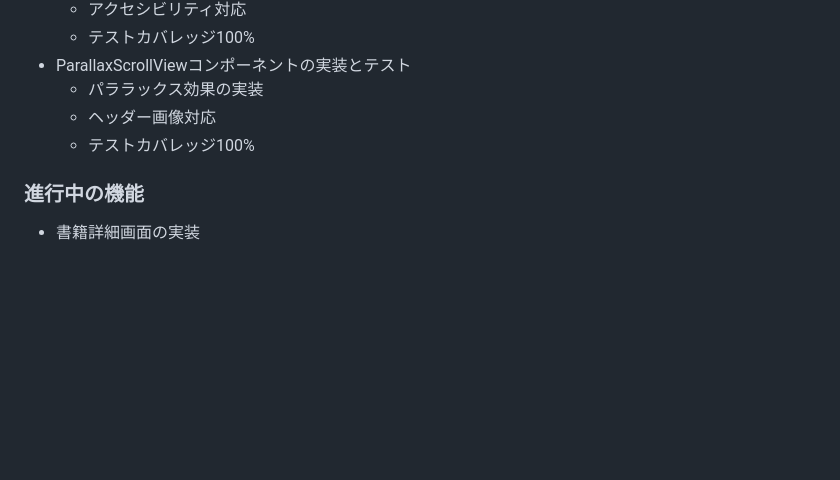
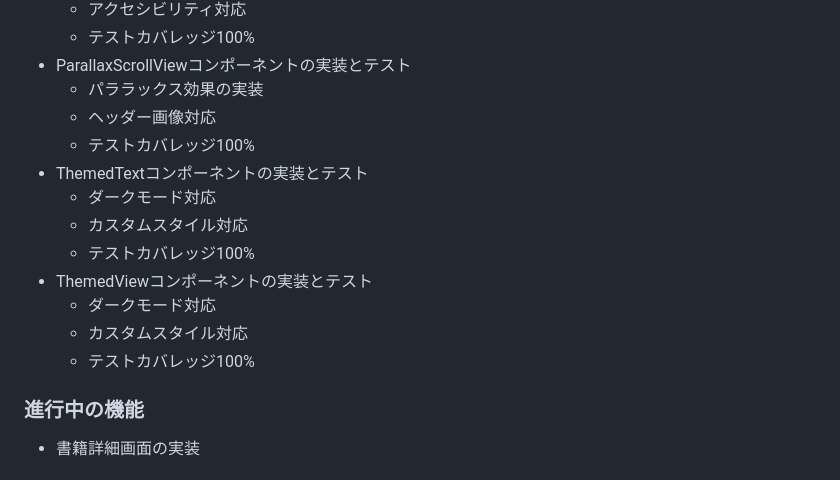
Before and after one commit to yukinakai/book-clip-app, a Markdown page: PROGRESS.md, the part around the change. GitHub-like rendering; blank space fills up the shorter version.

Commit message:
docs: UIコンポーネントの実装状況を更新

```diff
--- a/PROGRESS.md
+++ b/PROGRESS.md
@@ -64,6 +64,14 @@ book-clip-appは、本の引用や感想を管理するモバイルアプリケ
   - パララックス効果の実装
   - ヘッダー画像対応
   - テストカバレッジ100%
+- ThemedTextコンポーネントの実装とテスト
+  - ダークモード対応
+  - カスタムスタイル対応
+  - テストカバレッジ100%
+- ThemedViewコンポーネントの実装とテスト
+  - ダークモード対応
+  - カスタムスタイル対応
+  - テストカバレッジ100%
 
 ### 進行中の機能
 - 書籍詳細画面の実装
```
